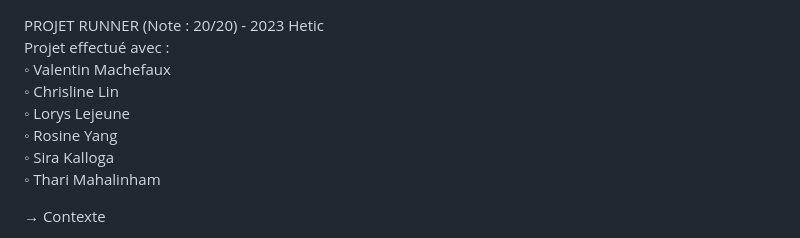
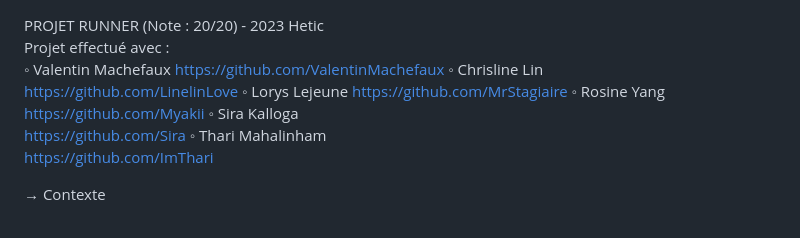
Before and after one commit to MrStagiaire/Runner-Kangoo, a Markdown page: README.md, the part around the change. Rendered like a GitHub page.

```diff
--- a/README.md
+++ b/README.md
@@ -1,11 +1,17 @@
 PROJET RUNNER (Note : 20/20) - 2023 Hetic
 Projet effectué avec :
   ◦ Valentin Machefaux
+  https://github.com/ValentinMachefaux
   ◦ Chrisline Lin
+  https://github.com/LinelinLove
   ◦ Lorys Lejeune
+  https://github.com/MrStagiaire
   ◦ Rosine Yang
+  https://github.com/Myakii
   ◦ Sira Kalloga
+    https://github.com/Sira
   ◦ Thari Mahalinham
+  https://github.com/ImThari
 
 → Contexte
 
```
